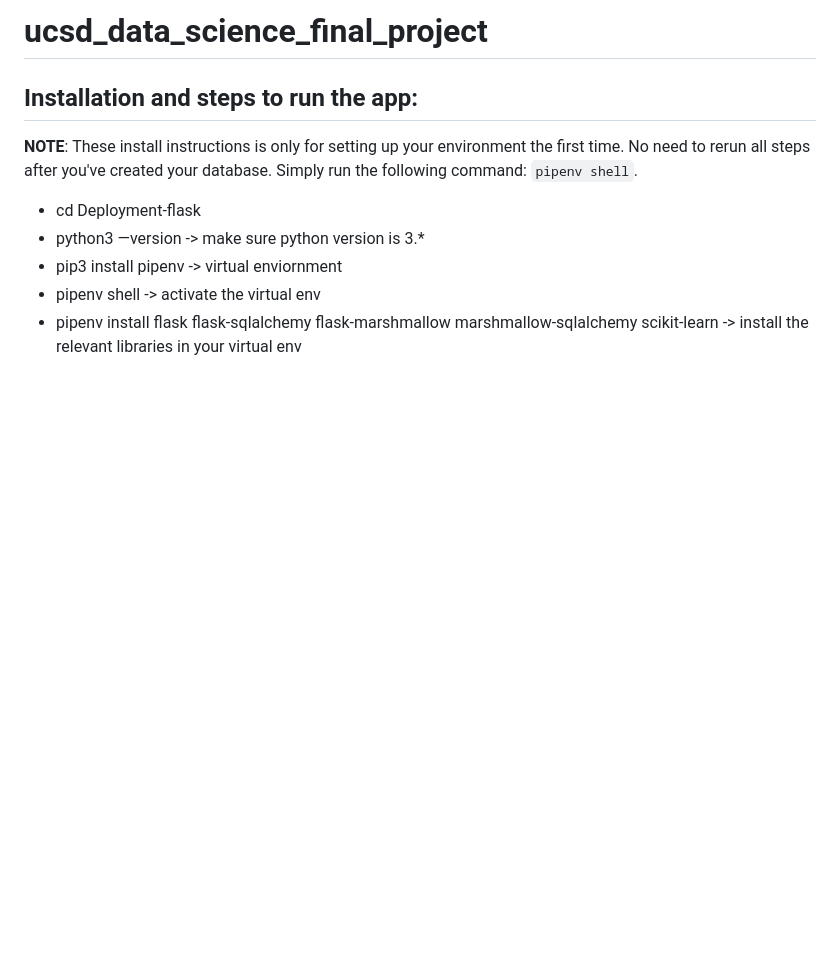
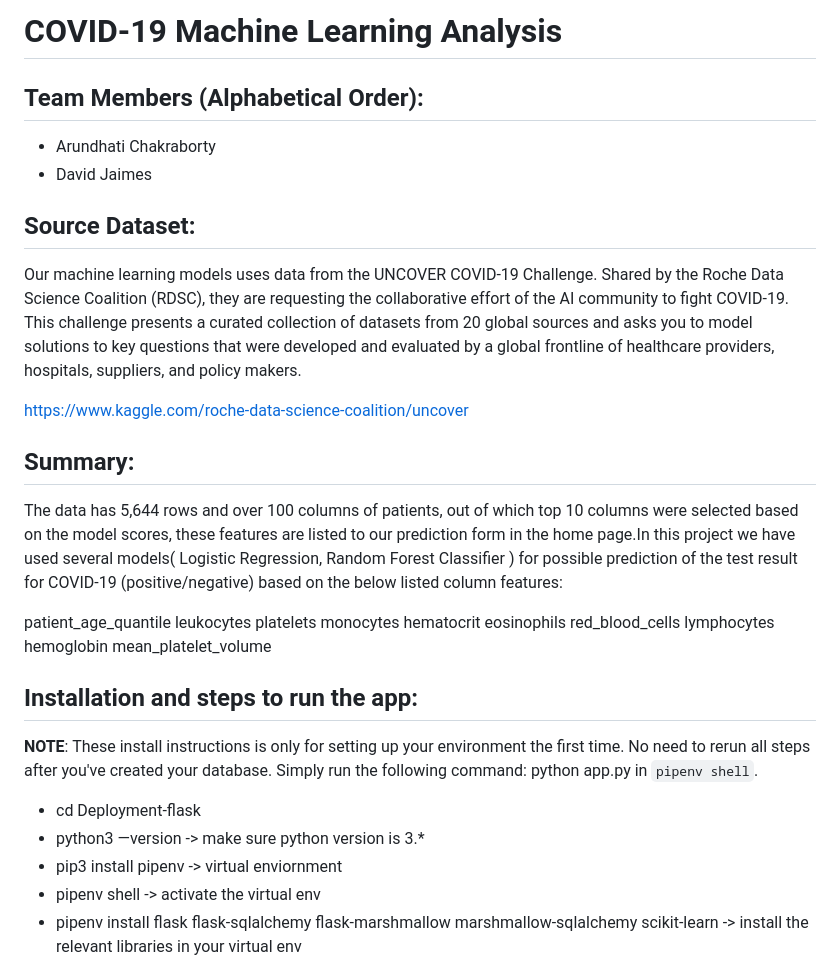
Before and after one commit to arundhatic/COVID-19-MLModels-LaboratoryTest, a Markdown page: README.md, the part around the change printed below. Drawn GitHub-style; blank space fills up the shorter version.

```diff
--- a/README.md
+++ b/README.md
@@ -1,6 +1,29 @@
-# ucsd_data_science_final_project
+# COVID-19 Machine Learning Analysis
+## Team Members (Alphabetical Order):
+- Arundhati Chakraborty
+- David Jaimes
+
+## Source Dataset:
+Our machine learning models uses data from the UNCOVER COVID-19 Challenge. Shared by the Roche Data Science Coalition (RDSC), they are requesting the collaborative effort of the AI community to fight COVID-19. This challenge presents a curated collection of datasets from 20 global sources and asks you to model solutions to key questions that were developed and evaluated by a global frontline of healthcare providers, hospitals, suppliers, and policy makers.
+
+https://www.kaggle.com/roche-data-science-coalition/uncover
+
+## Summary:
+The data has 5,644 rows and over 100 columns of patients, out of which top 10 columns were selected based on the model scores, these features are listed to our prediction form in the home page.In this project we have used several models( Logistic Regression, Random Forest Classifier ) for possible prediction of the test result for COVID-19 (positive/negative) based on the below listed column features:
+
+patient_age_quantile
+leukocytes
+platelets
+monocytes
+hematocrit
+eosinophils
+red_blood_cells
+lymphocytes
+hemoglobin
+mean_platelet_volume
+
 ## Installation and steps to run the app:
-**NOTE**: These install instructions is only for setting up your environment the first time. No need to rerun all steps after you've created your database. Simply run the following command: `pipenv shell`.
+**NOTE**: These install instructions is only for setting up your environment the first time. No need to rerun all steps after you've created your database. Simply run the following command: python app.py in `pipenv shell`.
 - cd Deployment-flask
 - python3 —version -> make sure python version is 3.*
 - pip3 install pipenv -> virtual enviornment
```
Also changed, not shown: other parts of README.md (+15 -0 lines), screen_shots/screen_shot1.png (added), screen_shots/screen_shot2.png (added), screen_shots/screen_shot3.png (added), screen_shots/screen_shot4.png (added), screen_shots/screen_shot5.png (added), screen_shots/screen_shot6.png (added), 1 other file.
